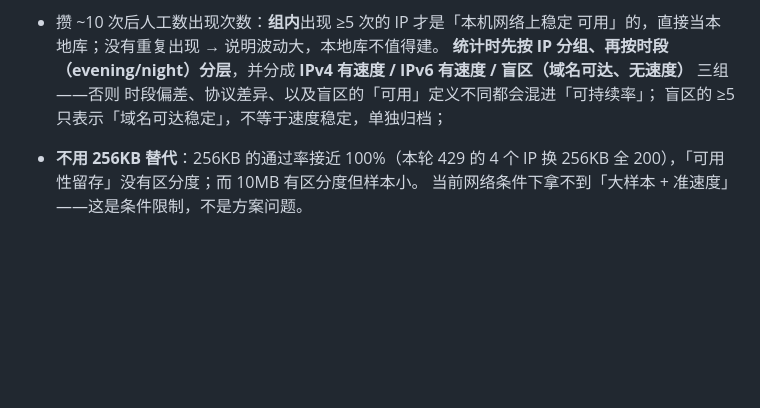
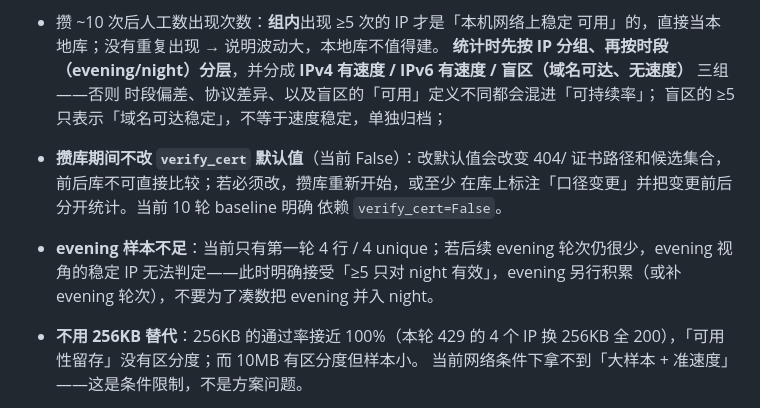
Before and after one commit to 200111226011qw-debug/cf-ip-screener, a Markdown page: docs/limiting-experiment-2026-10-21.md, the part around the change. Rendered like a GitHub page; blank space fills up the shorter version.

```diff
--- a/docs/limiting-experiment-2026-10-21.md
+++ b/docs/limiting-experiment-2026-10-21.md
@@ -1486,6 +1486,14 @@ False，不是 True。这 6 个 IP 能走到 HTTP 层，是因为证书校验从
   **IPv4 有速度 / IPv6 有速度 / 盲区（域名可达、无速度）** 三组——否则
   时段偏差、协议差异、以及盲区的「可用」定义不同都会混进「可持续率」；
   盲区的 ≥5 只表示「域名可达稳定」，不等于速度稳定，单独归档；
+- **攒库期间不改 `verify_cert` 默认值**（当前 False）：改默认值会改变 404/
+  证书路径和候选集合，前后库不可直接比较；若必须改，攒库重新开始，或至少
+  在库上标注「口径变更」并把变更前后分开统计。当前 10 轮 baseline 明确
+  依赖 `verify_cert=False`。
+- **evening 样本不足**：当前只有第一轮 4 行 / 4 unique；若后续 evening
+  轮次仍很少，evening 视角的稳定 IP 无法判定——此时明确接受「≥5 只对
+  night 有效」，evening 另行积累（或补 evening 轮次），不要为了凑数把
+  evening 并入 night。
 - **不用 256KB 替代**：256KB 的通过率接近 100%（本轮 429 的 4 个 IP 换
   256KB 全 200），「可用性留存」没有区分度；而 10MB 有区分度但样本小。
   当前网络条件下拿不到「大样本 + 准速度」——这是条件限制，不是方案问题。
```
Also changed, not shown: docs/ops-checklist.md (+4 -2 lines).
